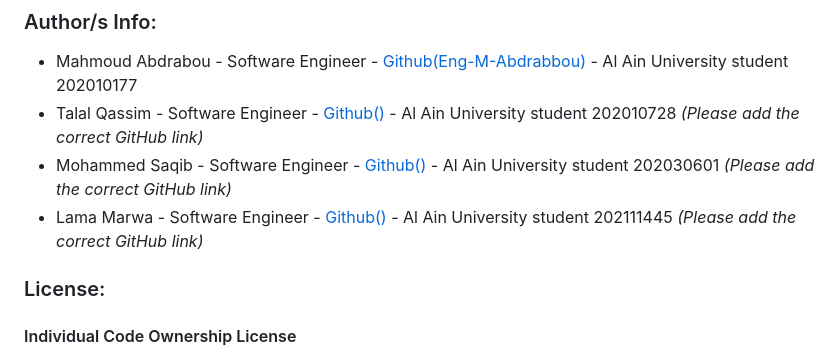
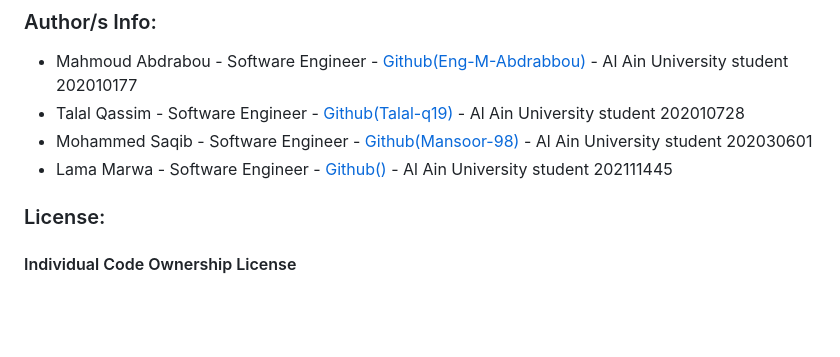
Before and after one commit to Eng-M-Abdrabbou/StreamHUB-Platform-Fullstack-NodeJS-ExpressJS, a Markdown page: readme.md, the part around the change. GitHub-like rendering; blank space fills up the shorter version.

Commit message:
Update readme.md
Added the GitHub links of the contributors to the readme file.

```diff
--- a/readme.md
+++ b/readme.md
@@ -97,9 +97,9 @@ Movies page:
 ### Author/s Info:
 
 * Mahmoud Abdrabou - Software Engineer - [Github(Eng-M-Abdrabbou)](https://github.com/Eng-M-Abdrabbou) - Al Ain University student 202010177
-* Talal Qassim - Software Engineer - [Github()](https://github.com/) - Al Ain University student 202010728 *(Please add the correct GitHub link)*
-* Mohammed Saqib - Software Engineer - [Github()](https://github.com/) - Al Ain University student 202030601 *(Please add the correct GitHub link)*
-* Lama Marwa - Software Engineer - [Github()](https://github.com/) - Al Ain University student 202111445 *(Please add the correct GitHub link)*
+* Talal Qassim - Software Engineer - [Github(Talal-q19)](https://github.com/Talal-q19) - Al Ain University student 202010728
+* Mohammed Saqib - Software Engineer - [Github(Mansoor-98)](https://github.com/Mansoor-98) - Al Ain University student 202030601
+* Lama Marwa - Software Engineer - [Github()](https://github.com/) - Al Ain University student 202111445
 
 ### License:
 
```
